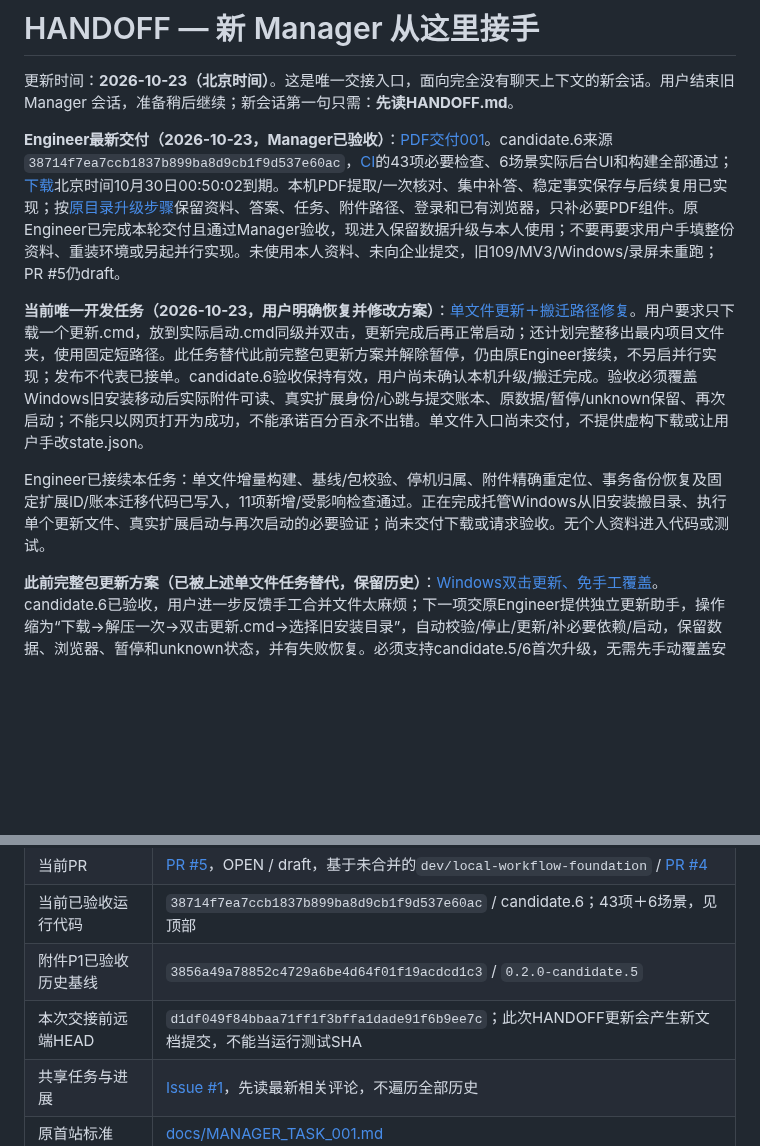
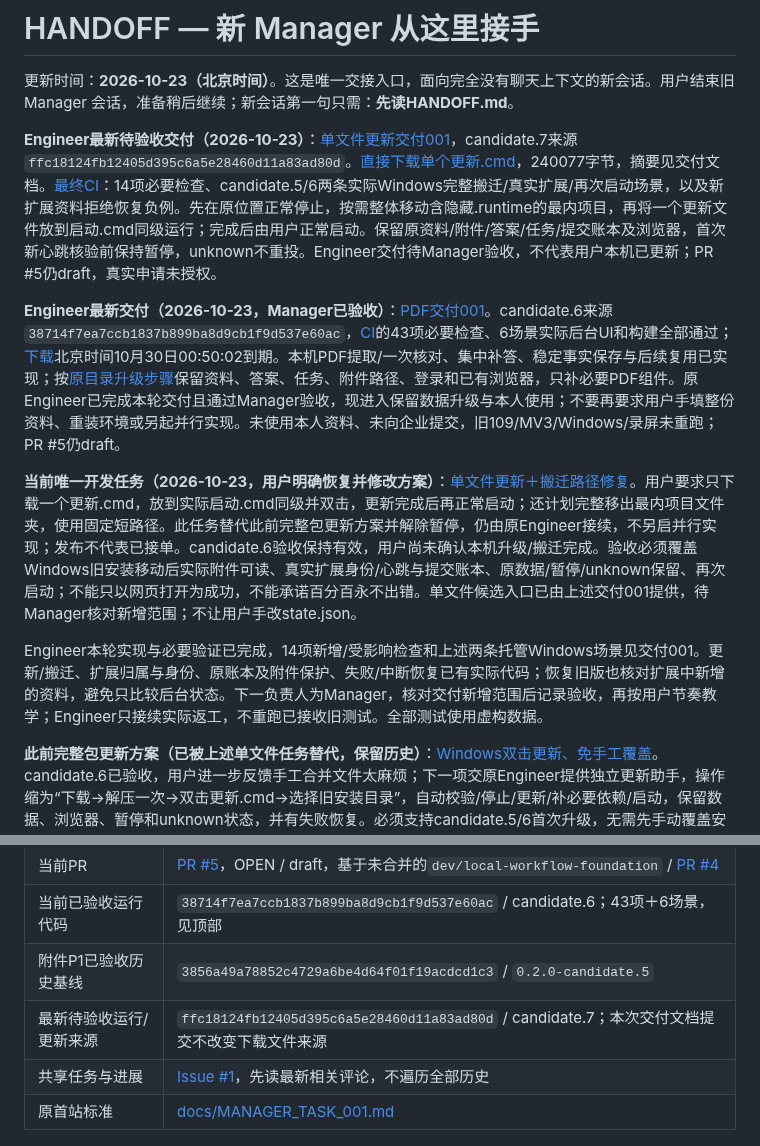
Before and after one commit to Tianyao1234567/job-application-assistant, a Markdown page: HANDOFF.md, 2 parts joined by grey strips. Rendered like a GitHub page; blank space fills up the shorter version.

Commit message:
docs: deliver single-file update and Windows relocation evidence [skip ci]

```diff
--- a/HANDOFF.md
+++ b/HANDOFF.md
@@ -2,11 +2,13 @@
 
 更新时间：**2026-10-23（北京时间）**。这是唯一交接入口，面向完全没有聊天上下文的新会话。用户结束旧 Manager 会话，准备稍后继续；新会话第一句只需：**先读HANDOFF.md**。
 
+**Engineer最新待验收交付（2026-10-23）**：[单文件更新交付001](docs/UPDATE_DELIVERY_001.md)，candidate.7来源`ffc18124fb12405d395c6a5e28460d11a83ad80d`。[直接下载单个更新.cmd](https://github.com/Tianyao1234567/job-application-assistant/releases/download/v0.2.0-candidate.7-update/%E6%9B%B4%E6%96%B0.cmd)，240077字节，摘要见交付文档。[最终CI](https://github.com/Tianyao1234567/job-application-assistant/actions/runs/39934626712)：14项必要检查、candidate.5/6两条实际Windows完整搬迁/真实扩展/再次启动场景，以及新扩展资料拒绝恢复负例。先在原位置正常停止，按需整体移动含隐藏.runtime的最内项目，再将一个更新文件放到启动.cmd同级运行；完成后由用户正常启动。保留原资料/附件/答案/任务/提交账本及浏览器，首次新心跳核验前保持暂停，unknown不重投。Engineer交付待Manager验收，不代表用户本机已更新；PR #5仍draft，真实申请未授权。
+
 **Engineer最新交付（2026-10-23，Manager已验收）**：[PDF交付001](docs/PROFILE_IMPORT_DELIVERY_001.md)。candidate.6来源`38714f7ea7ccb1837b899ba8d9cb1f9d537e60ac`，[CI](https://github.com/Tianyao1234567/job-application-assistant/actions/runs/39817261833)的43项必要检查、6场景实际后台UI和构建全部通过；[下载](https://github.com/Tianyao1234567/job-application-assistant/actions/runs/39817261833/artifacts/12442547605)北京时间10月30日00:50:02到期。本机PDF提取/一次核对、集中补答、稳定事实保存与后续复用已实现；按[原目录升级步骤](UPGRADE_001.md)保留资料、答案、任务、附件路径、登录和已有浏览器，只补必要PDF组件。原Engineer已完成本轮交付且通过Manager验收，现进入保留数据升级与本人使用；不要再要求用户手填整份资料、重装环境或另起并行实现。未使用本人资料、未向企业提交，旧109/MV3/Windows/录屏未重跑；PR #5仍draft。
 
-**当前唯一开发任务（2026-10-23，用户明确恢复并修改方案）**：[单文件更新＋搬迁路径修复](https://github.com/Tianyao1234567/job-application-assistant/issues/1#issuecomment-6360792701)。用户要求只下载一个更新.cmd，放到实际启动.cmd同级并双击，更新完成后再正常启动；还计划完整移出最内项目文件夹，使用固定短路径。此任务替代此前完整包更新方案并解除暂停，仍由原Engineer接续，不另启并行实现；发布不代表已接单。candidate.6验收保持有效，用户尚未确认本机升级/搬迁完成。验收必须覆盖Windows旧安装移动后实际附件可读、真实扩展身份/心跳与提交账本、原数据/暂停/unknown保留、再次启动；不能只以网页打开为成功，不能承诺百分百永不出错。单文件入口尚未交付，不提供虚构下载或让用户手改state.json。
+**当前唯一开发任务（2026-10-23，用户明确恢复并修改方案）**：[单文件更新＋搬迁路径修复](https://github.com/Tianyao1234567/job-application-assistant/issues/1#issuecomment-6360792701)。用户要求只下载一个更新.cmd，放到实际启动.cmd同级并双击，更新完成后再正常启动；还计划完整移出最内项目文件夹，使用固定短路径。此任务替代此前完整包更新方案并解除暂停，仍由原Engineer接续，不另启并行实现；发布不代表已接单。candidate.6验收保持有效，用户尚未确认本机升级/搬迁完成。验收必须覆盖Windows旧安装移动后实际附件可读、真实扩展身份/心跳与提交账本、原数据/暂停/unknown保留、再次启动；不能只以网页打开为成功，不能承诺百分百永不出错。单文件候选入口已由上述交付001提供，待Manager核对新增范围；不让用户手改state.json。
 
-Engineer已接续本任务：单文件增量构建、基线/包校验、停机归属、附件精确重定位、事务备份恢复及固定扩展ID/账本迁移代码已写入，11项新增/受影响检查通过。正在完成托管Windows从旧安装搬目录、执行单个更新文件、真实扩展启动与再次启动的必要验证；尚未交付下载或请求验收。无个人资料进入代码或测试。
+Engineer本轮实现与必要验证已完成，14项新增/受影响检查和上述两条托管Windows场景见交付001。更新/搬迁、扩展归属与身份、原账本及附件保护、失败/中断恢复已有实际代码；恢复旧版也核对扩展中新增的资料，避免只比较后台状态。下一负责人为Manager，核对交付新增范围后记录验收，再按用户节奏教学；Engineer只接续实际返工，不重跑已接收旧测试。全部测试使用虚构数据。
 
 **此前完整包更新方案（已被上述单文件任务替代，保留历史）**：[Windows双击更新、免手工覆盖](https://github.com/Tianyao1234567/job-application-assistant/issues/1#issuecomment-6359636510)。candidate.6已验收，用户进一步反馈手工合并文件太麻烦；下一项交原Engineer提供独立更新助手，操作缩为“下载→解压一次→双击更新.cmd→选择旧安装目录”，自动校验/停止/更新/补必要依赖/启动，保留数据、浏览器、暂停和unknown状态，并有失败恢复。必须支持candidate.5/6首次升级，无需先手动覆盖安装更新器。当前入口尚未实现/交付，任务已发布不代表已接单；不另启并行写入者、不建设在线更新平台或迁云。验收新入口后再带用户升级及继续首个真实申请，不能把规划说成现有功能。
 
@@ -33,7 +35,7 @@ Engineer已接续本任务：单文件增量构建、基线/包校验、停机
 | 当前PR | [PR #5](https://github.com/Tianyao1234567/job-application-assistant/pull/5)，OPEN / draft，基于未合并的`dev/local-workflow-foundation` / [PR #4](https://github.com/Tianyao1234567/job-application-assistant/pull/4) |
 | 当前已验收运行代码 | `38714f7ea7ccb1837b899ba8d9cb1f9d537e60ac` / candidate.6；43项＋6场景，见顶部 |
 | 附件P1已验收历史基线 | `3856a49a78852c4729a6be4d64f01f19acdcd1c3` / `0.2.0-candidate.5` |
-| 本次交接前远端HEAD | `d1df049f84bbaa71ff1f3bffa1dade91f6b9ee7c`；此次HANDOFF更新会产生新文档提交，不能当运行测试SHA |
+| 最新待验收运行/更新来源 | `ffc18124fb12405d395c6a5e28460d11a83ad80d` / candidate.7；本次交付文档提交不改变下载文件来源 |
 | 共享任务与进展 | [Issue #1](https://github.com/Tianyao1234567/job-application-assistant/issues/1)，先读最新相关评论，不遍历全部历史 |
 | 原首站标准 | [docs/MANAGER_TASK_001.md](https://github.com/Tianyao1234567/job-application-assistant/blob/dev/pm9-demo-windows-readiness/docs/MANAGER_TASK_001.md) |
 
```
Also changed, not shown: docs/UPDATE_DELIVERY_001.md (added, +47 -0 lines).
